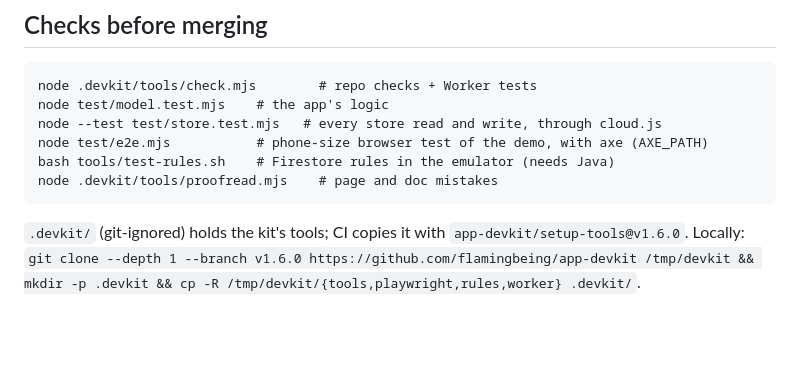
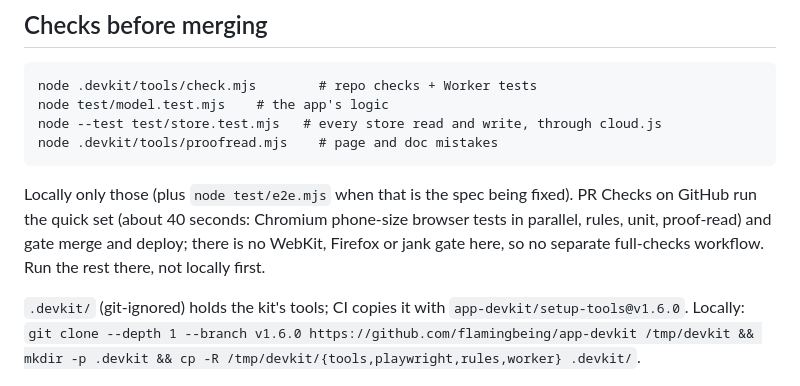
Before and after one commit to flamingbeing/residencyapps, a Markdown page: AGENTS.md, the part around the change. Rendered like a GitHub page; blank space fills up the shorter version.

Commit message:
Docs: PR Checks are the quick set; locally only check, unit tests and the spec being fixed (#19)
Claude-Session: https://claude.ai/code/session_01Eq83HfkawRKhYdrXVYruSQ

Co-authored-by: Claude <noreply@anthropic.com>

````diff
--- a/AGENTS.md
+++ b/AGENTS.md
@@ -30,10 +30,10 @@ repo; never copy anything from there into this repo, a PR or an issue (neutral p
 node .devkit/tools/check.mjs        # repo checks + Worker tests
 node test/model.test.mjs    # the app's logic
 node --test test/store.test.mjs   # every store read and write, through cloud.js
-node test/e2e.mjs           # phone-size browser test of the demo, with axe (AXE_PATH)
-bash tools/test-rules.sh    # Firestore rules in the emulator (needs Java)
 node .devkit/tools/proofread.mjs    # page and doc mistakes
 ```
+
+Locally only those (plus `node test/e2e.mjs` when that is the spec being fixed). PR Checks on GitHub run the quick set (about 40 seconds: Chromium phone-size browser tests in parallel, rules, unit, proof-read) and gate merge and deploy; there is no WebKit, Firefox or jank gate here, so no separate full-checks workflow. Run the rest there, not locally first.
 
 `.devkit/` (git-ignored) holds the kit's tools; CI copies it with `app-devkit/setup-tools@v1.6.0`. Locally:
 `git clone --depth 1 --branch v1.6.0 https://github.com/flamingbeing/app-devkit /tmp/devkit && mkdir -p .devkit && cp -R /tmp/devkit/{tools,playwright,rules,worker} .devkit/`.
````
